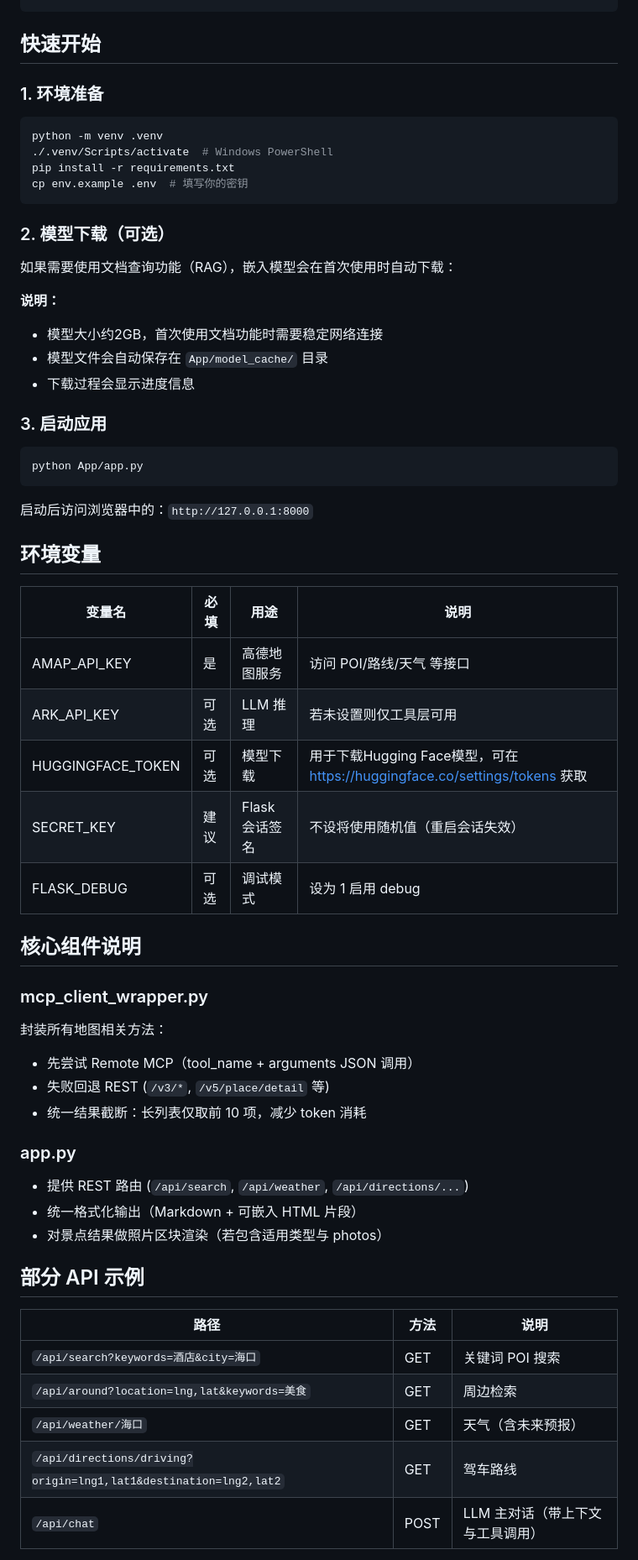
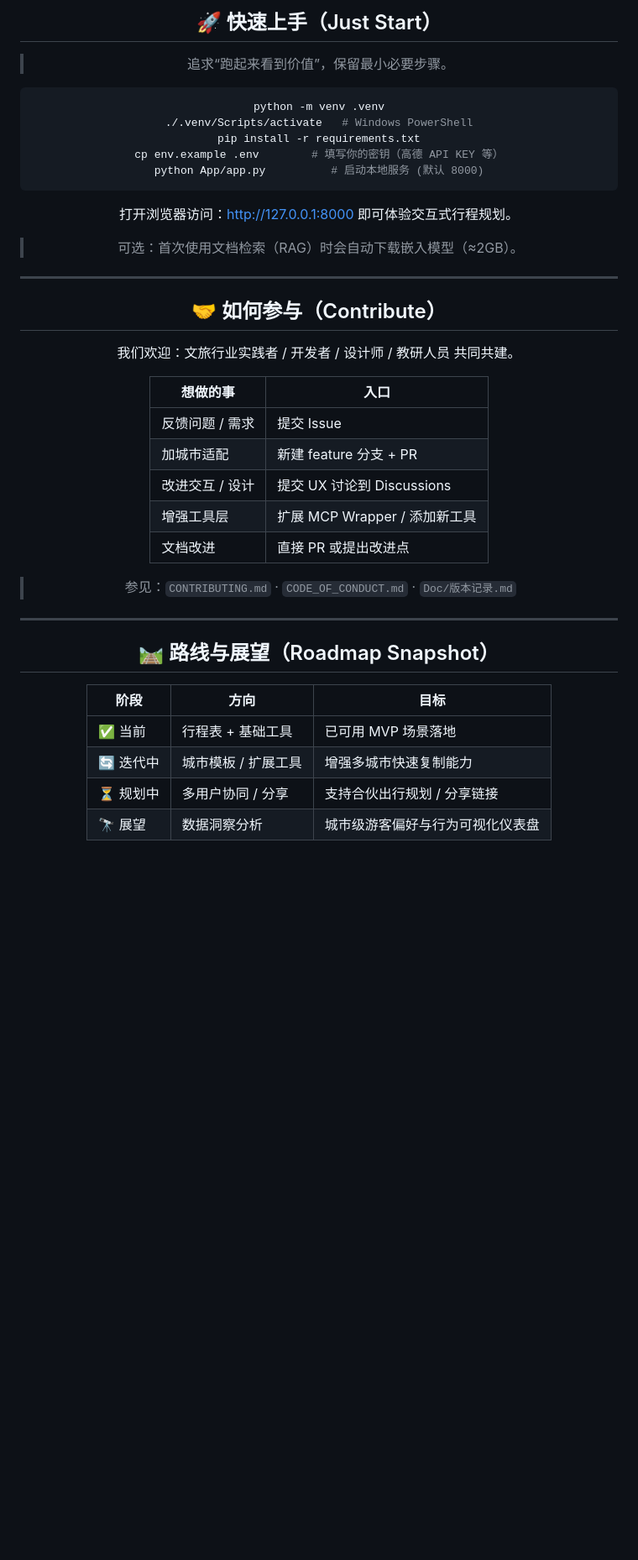
Before and after one commit to Keldon-Pro/City-Tour-Agent, a Markdown page: README.md, the part around the change printed below. Shown: that part at 84% size. GitHub-like rendering; blank space fills up the shorter version.

Commit message:
docs(readme): 更新README

````diff
--- a/README.md
+++ b/README.md
@@ -35,56 +106,42 @@
+## 🚀 快速上手（Just Start）
+> 追求“跑起来看到价值”，保留最小必要步骤。
+
+```bash
+python -m venv .venv
+./.venv/Scripts/activate   # Windows PowerShell
+pip install -r requirements.txt
+cp env.example .env        # 填写你的密钥（高德 API KEY 等）
+python App/app.py          # 启动本地服务 (默认 8000)
 ```
 
-## 快速开始
+打开浏览器访问：http://127.0.0.1:8000 即可体验交互式行程规划。
 
-### 1. 环境准备
-```bash
-python -m venv .venv
-./.venv/Scripts/activate  # Windows PowerShell
-pip install -r requirements.txt
-cp env.example .env  # 填写你的密钥
-```
+> 可选：首次使用文档检索（RAG）时会自动下载嵌入模型（≈2GB）。
 
-### 2. 模型下载（可选）
-如果需要使用文档查询功能（RAG），嵌入模型会在首次使用时自动下载：
 
-**说明：**
-- 模型大小约2GB，首次使用文档功能时需要稳定网络连接
-- 模型文件会自动保存在 `App/model_cache/` 目录
-- 下载过程会显示进度信息
+---
 
-### 3. 启动应用
-```bash
-python App/app.py
-```
-启动后访问浏览器中的：`http://127.0.0.1:8000`
+## 🤝 如何参与（Contribute）
+我们欢迎：文旅行业实践者 / 开发者 / 设计师 / 教研人员 共同共建。
 
-## 环境变量
-| 变量名 | 必填 | 用途 | 说明 |
-|--------|------|------|------|
-| AMAP_API_KEY | 是 | 高德地图服务 | 访问 POI/路线/天气 等接口 |
-| ARK_API_KEY | 可选 | LLM 推理 | 若未设置则仅工具层可用 |
-| HUGGINGFACE_TOKEN | 可选 | 模型下载 | 用于下载Hugging Face模型，可在 https://huggingface.co/settings/tokens 获取 |
-| SECRET_KEY | 建议 | Flask 会话签名 | 不设将使用随机值（重启会话失效） |
-| FLASK_DEBUG | 可选 | 调试模式 | 设为 1 启用 debug |
+| 想做的事 | 入口 |
+|-----------|------|
+| 反馈问题 / 需求 | 提交 Issue |
+| 加城市适配 | 新建 feature 分支 + PR |
+| 改进交互 / 设计 | 提交 UX 讨论到 Discussions |
+| 增强工具层 | 扩展 MCP Wrapper / 添加新工具 |
+| 文档改进 | 直接 PR 或提出改进点 |
 
-## 核心组件说明
-### mcp_client_wrapper.py
-封装所有地图相关方法：
-- 先尝试 Remote MCP（tool_name + arguments JSON 调用）
-- 失败回退 REST (`/v3/*`, `/v5/place/detail` 等)
-- 统一结果截断：长列表仅取前 10 项，减少 token 消耗
+> 参见：`CONTRIBUTING.md` · `CODE_OF_CONDUCT.md` · `Doc/版本记录.md`
 
-### app.py
-- 提供 REST 路由 (`/api/search`, `/api/weather`, `/api/directions/...`)
-- 统一格式化输出（Markdown + 可嵌入 HTML 片段）
-- 对景点结果做照片区块渲染（若包含适用类型与 photos）
 
-## 部分 API 示例
-| 路径 | 方法 | 说明 |
+---
+
+## 🛤 路线与展望（Roadmap Snapshot）
+| 阶段 | 方向 | 目标 |
 |------|------|------|
-| `/api/search?keywords=酒店&city=海口` | GET | 关键词 POI 搜索 |
-| `/api/around?location=lng,lat&keywords=美食` | GET | 周边检索 |
-| `/api/weather/海口` | GET | 天气（含未来预报） |
-| `/api/directions/driving?origin=lng1,lat1&destination=lng2,lat2` | GET | 驾车路线 |
-| `/api/chat` | POST | LLM 主对话（带上下文与工具调用） |
+| ✅ 当前 | 行程表 + 基础工具 | 已可用 MVP 场景落地 |
+| 🔄 迭代中 | 城市模板 / 扩展工具 | 增强多城市快速复制能力 |
+| ⏳ 规划中 | 多用户协同 / 分享 | 支持合伙出行规划 / 分享链接 |
+| 🔭 展望 | 数据洞察分析 | 城市级游客偏好与行为可视化仪表盘 |
 
````
Also changed, not shown: other parts of README.md (+113 -44 lines), Doc/photos/首页界面.png (added).
